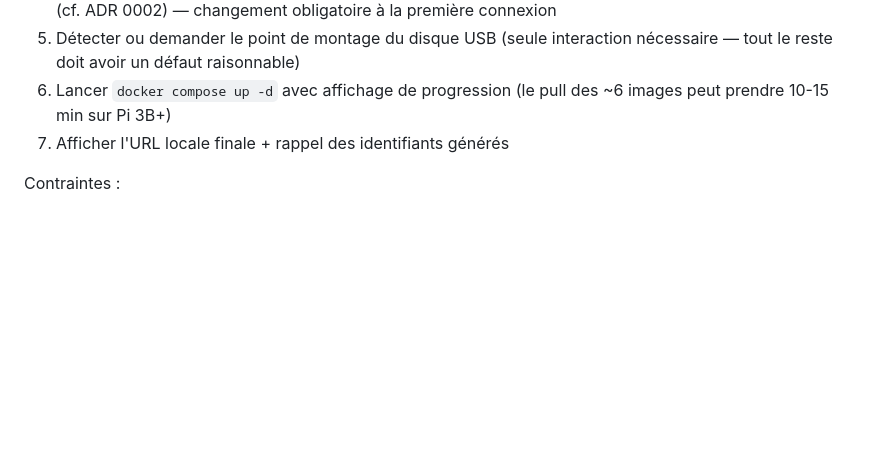
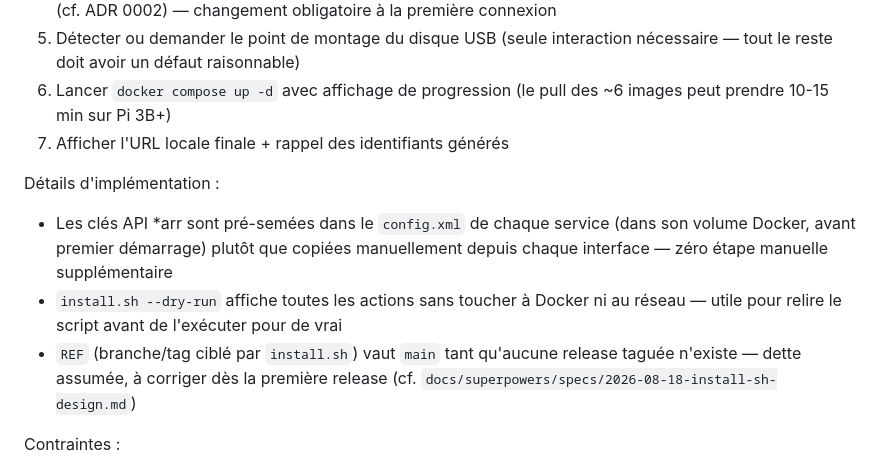
Before and after one commit to fhelenne/UltimateMediaCenter, a Markdown page: .ai/05-DEPLOYMENT.md, the part around the change. GitHub-like rendering; blank space fills up the shorter version.

Commit message:
docs: mark install.sh done, document implementation details

```diff
--- a/.ai/05-DEPLOYMENT.md
+++ b/.ai/05-DEPLOYMENT.md
@@ -59,6 +59,16 @@ Le script `install.sh` doit :
    (le pull des ~6 images peut prendre 10-15 min sur Pi 3B+)
 7. Afficher l'URL locale finale + rappel des identifiants générés
 
+Détails d'implémentation :
+- Les clés API *arr sont pré-semées dans le `config.xml` de chaque service
+  (dans son volume Docker, avant premier démarrage) plutôt que copiées
+  manuellement depuis chaque interface — zéro étape manuelle supplémentaire
+- `install.sh --dry-run` affiche toutes les actions sans toucher à Docker
+  ni au réseau — utile pour relire le script avant de l'exécuter pour de vrai
+- `REF` (branche/tag ciblé par `install.sh`) vaut `main` tant qu'aucune
+  release taguée n'existe — dette assumée, à corriger dès la première
+  release (cf. `docs/superpowers/specs/2026-08-18-install-sh-design.md`)
+
 Contraintes :
 - Idempotent : relancer le script sur une install existante ne doit rien casser
   (détecter une install déjà présente, proposer mise à jour plutôt que ré-install)
```
Also changed, not shown: .ai/DEVELOPMENT_PLAN.md (+1 -1 lines).
